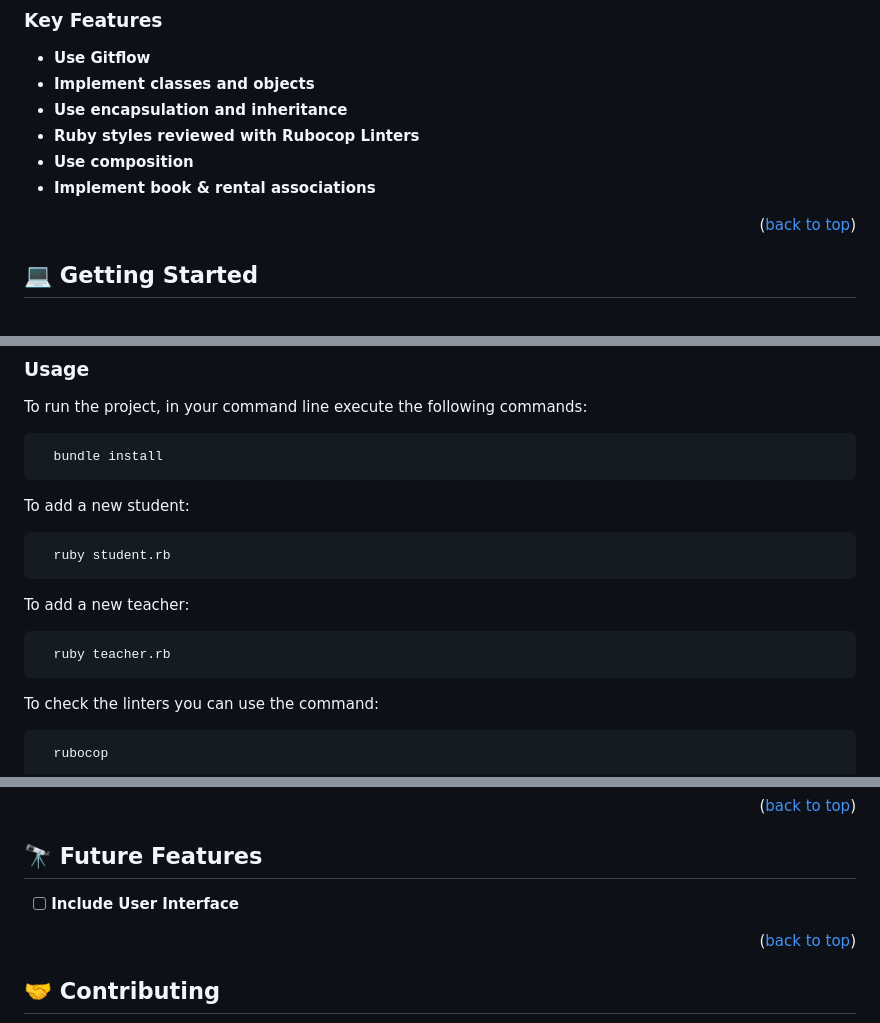
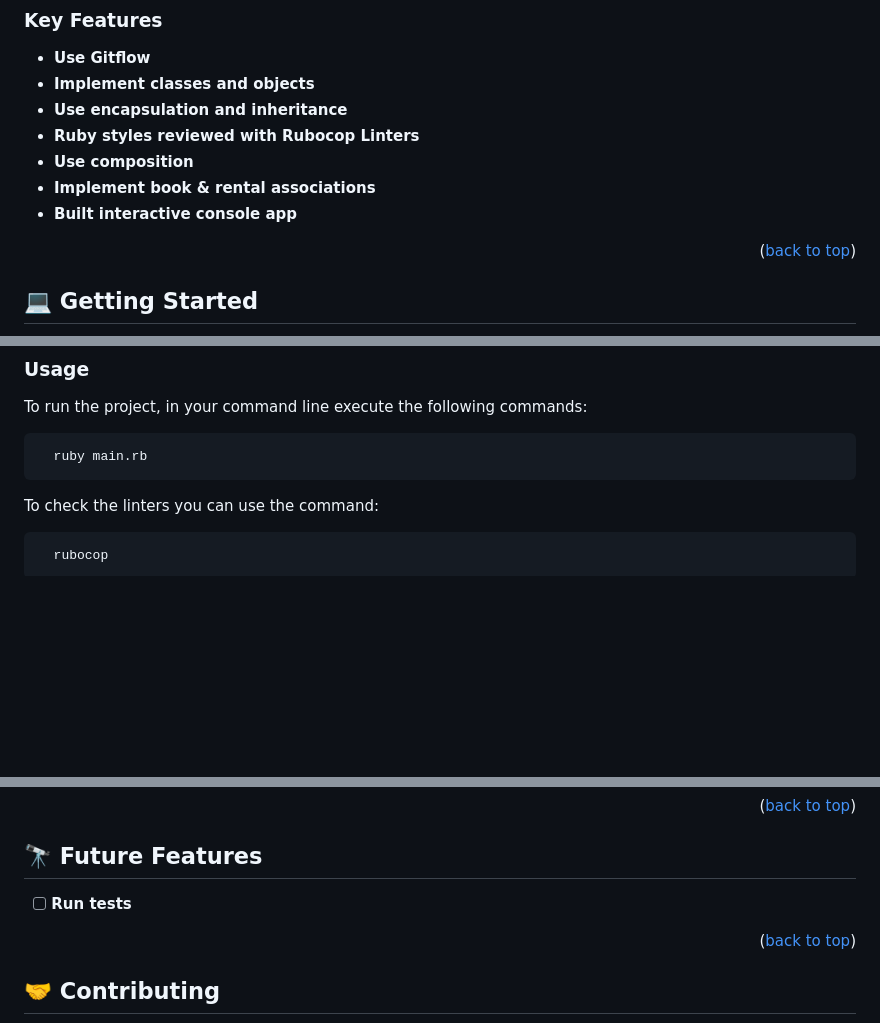
Before and after one commit to HFG43/OOP-school-library, a Markdown page: README.md, 3 parts joined by grey strips. GitHub-like rendering; blank space fills up the shorter version.

Commit message:
Docs: update Readme file

````diff
--- a/README.md
+++ b/README.md
@@ -46,6 +46,7 @@
 - **Ruby styles reviewed with Rubocop Linters**
 - **Use composition**
 - **Implement book & rental associations**
+- **Built interactive console app**
 
 <p align="right">(<a href="#readme-top">back to top</a>)</p>
 
@@ -69,19 +70,8 @@ Clone this repository to your desired folder:
 To run the project, in your command line execute the following commands:
 
 ```sh
-  bundle install
+  ruby main.rb
 ```
-
-To add a new student:
-```sh
-  ruby student.rb
-```
-
-To add a new teacher:
-```sh
-  ruby teacher.rb
-```
-
 To check the linters you can use the command:
 
 ```sh
@@ -108,7 +98,7 @@ To fix the linter use:
 
 ## 🔭 Future Features <a name="future-features"></a>
 
-- [ ] **Include User Interface**
+- [ ] **Run tests**
 
 <p align="right">(<a href="#readme-top">back to top</a>)</p>
 
````
